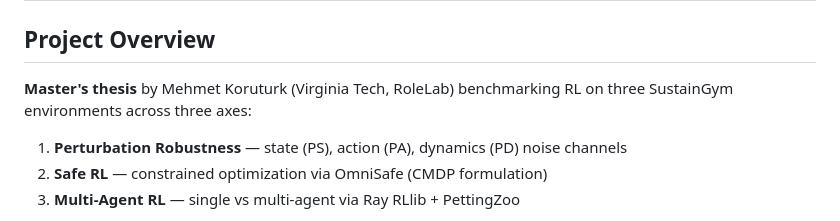
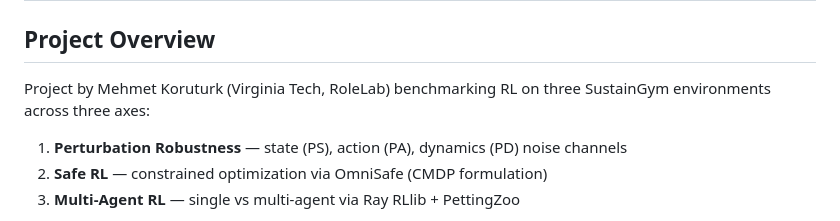
Before and after one commit to MehmetKORUTURK/sustaingym-rl-benchmark, a Markdown page: CLAUDE.md, the part around the change. Rendered like a GitHub page.

```diff
--- a/CLAUDE.md
+++ b/CLAUDE.md
@@ -2,7 +2,7 @@
 
 ## Project Overview
 
-**Master's thesis** by Mehmet Koruturk (Virginia Tech, RoleLab) benchmarking RL on three SustainGym environments across three axes:
+Project by Mehmet Koruturk (Virginia Tech, RoleLab) benchmarking RL on three SustainGym environments across three axes:
 
 1. **Perturbation Robustness** — state (PS), action (PA), dynamics (PD) noise channels
 2. **Safe RL** — constrained optimization via OmniSafe (CMDP formulation)
```
Also changed, not shown: README.md (+9 -6 lines).
